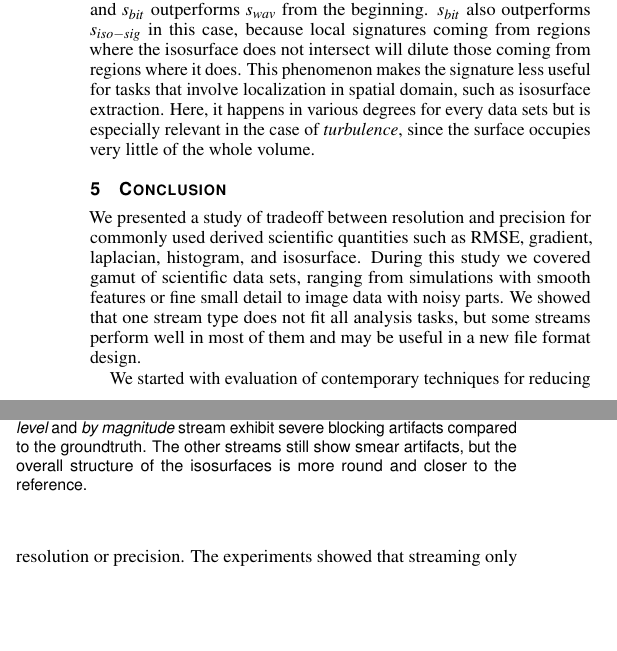
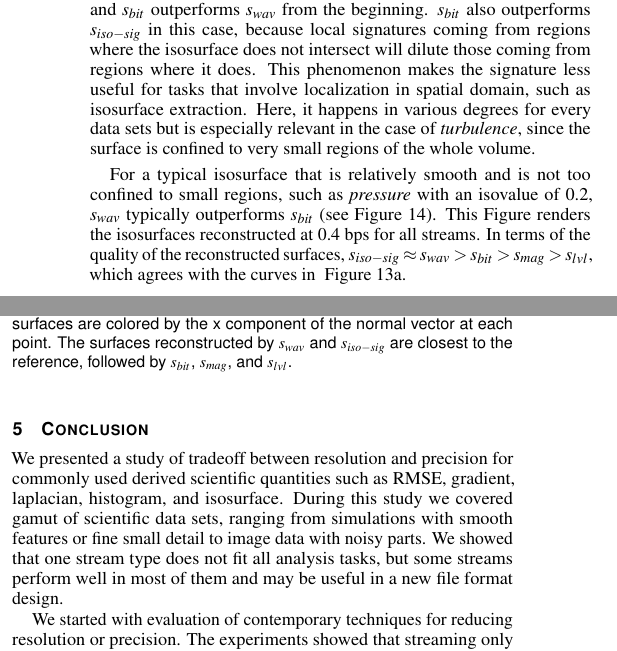
Before and after one commit to hoangthaiduong/vpc-ieeevis2018, a LaTeX document (template.tex, which reads isocontour.tex): two parts of the columns of page 8 of 9, joined at a grey line, cut so that both start at the same text, the shorter picture padded with empty space. Compiled offline with pdfLaTeX.

Commit message:
Finish the writing for the isocontour section

```diff
--- a/isocontour.tex
+++ b/isocontour.tex
@@ -18,0 +35,2 @@
+	isosurfaces at isovalue of 0.2, at 0.4 bps. The surfaces are colored by the x component of the
+	normal vector at each point. The surfaces reconstructed by $s_{wav}$ and $s_{iso-sig}$ are closest to the reference, followed by $s_{bit}$, $s_{mag}$, and $s_{lvl}$.}
@@ -67,6 +98,6 @@ beginning. $s_{bit}$ also outperforms $s_{iso-sig}$ in this case, because local
 from regions where the isosurface does not intersect will dilute those coming from regions where it
 does. This phenomenon makes the signature less useful for tasks that involve localization in spatial
 domain, such as isosurface extraction. Here, it happens in various degrees for every data sets but
-is especially relevant in the case of \emph{turbulence}, since the surface occupies very little of
-the whole volume.
+is especially relevant in the case of \emph{turbulence}, since the surface is confined to very small
+regions of the whole volume.
 
@@ -87,4 +104,6 @@ the whole volume.
-	\caption{Miranda pressure field isosurfaces at bitrate of 0.4 bps.\pavol{what isovalue?} Both {\em by level}
-        and {\em by magnitude} stream exhibit severe blocking artifacts compared to the groundtruth.
-        The other streams still show smear artifacts, but the overall structure of the isosurfaces
-        is more round and closer to the reference.}
+For a typical isosurface that is relatively smooth and is not too confined to small regions, such as
+\emph{pressure} with an isovalue of 0.2, $s_{wav}$ typically outperforms $s_{bit}$
+(see~\Cref{fig:isocontour-surfaces-pressure}). This Figure renders the isosurfaces reconstructed at
+0.4 bps for all streams. In terms of the quality of the reconstructed surfaces, $s_{iso-sig} \approx
+s_{wav} > s_{bit} > s_{mag} > s_{lvl}$, which agrees with the curves in
+~\Cref{fig:isocontour-plots}a.
--- a/template.tex
+++ b/template.tex
@@ -145,7 +145,7 @@ i.e. ordering of bits.}
 
 %% Keywords that describe your work. Will show as 'Index Terms' in journal
 %% please capitalize first letter and insert punctuation after last keyword
-\keywords{Radiosity, global illumination, constant time}
+% \keywords{Radiosity, global illumination, constant time}
 
 %% ACM Computing Classification System (CCS).
 %% See <http://www.acm.org/class/1998/> for details.
```
Also changed, not shown: histogram.tex (+5 -5 lines), isocontour.tex (60 more changed lines).
